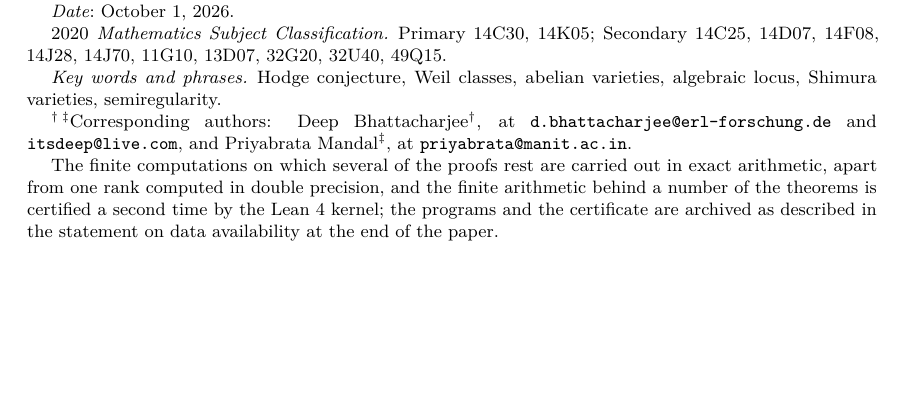
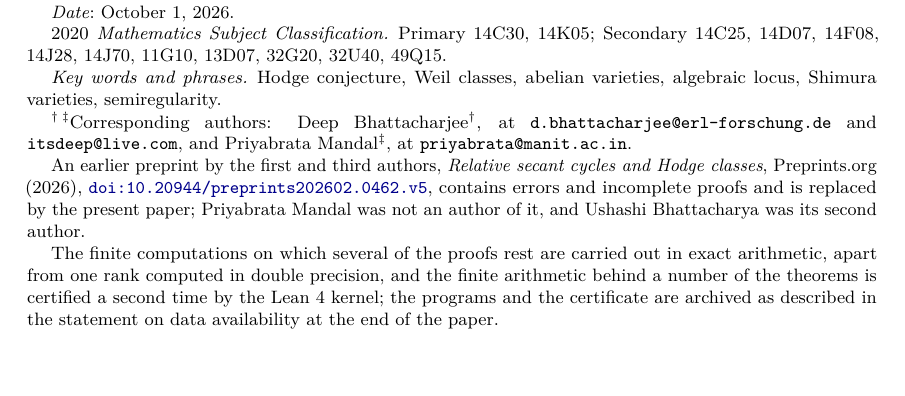
Before and after one commit to creelie/H8, a LaTeX paper (tex/main.tex): part of page 1 of 379, cut so that both start at the same text, the shorter picture padded with empty space. Compiled offline with pdfLaTeX.

Commit message:
Round 35: title-page footnote on the earlier preprint
Cite the earlier preprint of the first and third authors, Relative secant
cycles and Hodge classes (Preprints.org, doi:10.20944/preprints202602.0462.v5),
as containing errors and incomplete proofs and replaced by this paper, with
the change of author order; enlarge the first page of the conventions by 3pt
to absorb the shift.

Co-Authored-By: Claude Opus 5.5 (1M context) <noreply@anthropic.com>
Claude-Session: https://claude.ai/code/session_011EwyCqYNMay2efPxJx2NmJ

```diff
--- a/tex/main.tex
+++ b/tex/main.tex
@@ -31,6 +31,13 @@
 authors: Deep Bhattacharjee\textsuperscript{\dag}, at
 \texttt{d.bhattacharjee@erl-forschung.de} and \texttt{itsdeep@live.com}, and
 Priyabrata Mandal\textsuperscript{\ddag}, at \texttt{priyabrata@manit.ac.in}.}
+
+\thanks{An earlier preprint by the first and third authors, \emph{Relative
+secant cycles and Hodge classes}, Preprints.org (2026),
+\href{https://doi.org/10.20944/preprints202602.0462.v5}{\texttt{doi:10.20944/preprints202602.0462.v5}},
+contains errors and incomplete proofs and is replaced by the present paper;
+Priyabrata Mandal was not an author of it, and Ushashi Bhattacharya was its
+second author.}
 
 \thanks{The finite computations on which several of the proofs rest are
 carried out in exact arithmetic, apart from one rank computed in double
```
Also changed, not shown: CLAUDE.md (+6 -0 lines), tex/sections/02_conventions.tex (+1 -0 lines), 2 other files.
